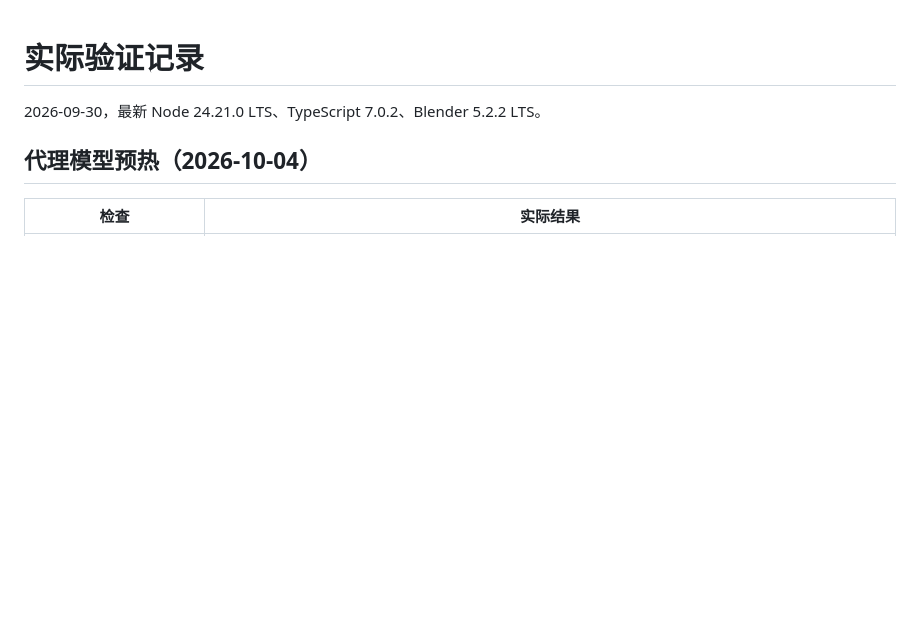
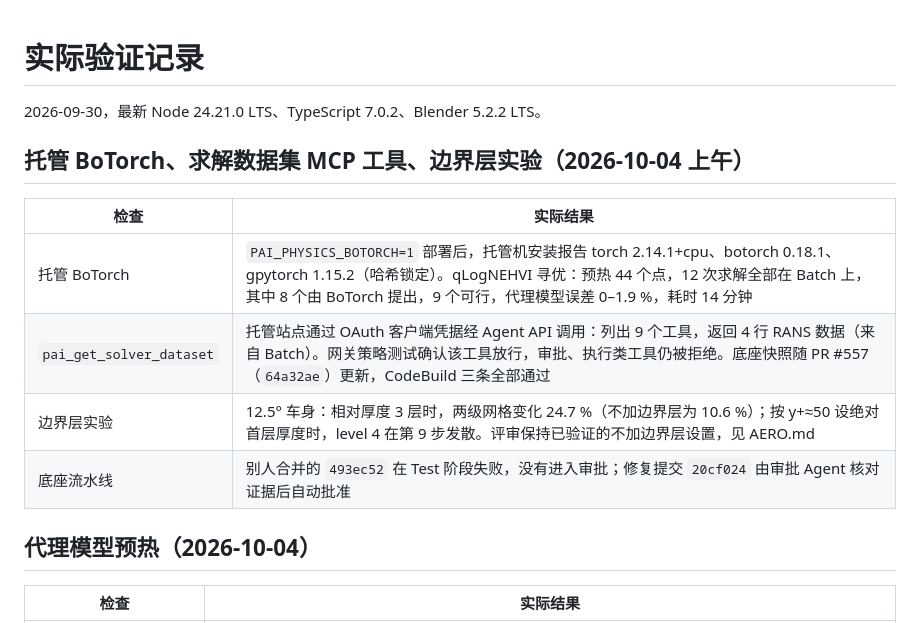
Before and after one commit to noteflowai/pai-design-workbench, a Markdown page: docs/VERIFICATION.md, the part around the change. Drawn GitHub-style; blank space fills up the shorter version.

Commit message:
docs(verification): hosted BoTorch, solver-dataset MCP tool, boundary-layer experiment, agent approvals

```diff
--- a/docs/VERIFICATION.md
+++ b/docs/VERIFICATION.md
@@ -1,6 +1,15 @@
 # 实际验证记录
 
 2026-09-30，最新 Node 24.21.0 LTS、TypeScript 7.0.2、Blender 5.2.2 LTS。
+
+## 托管 BoTorch、求解数据集 MCP 工具、边界层实验（2026-10-04 上午）
+
+| 检查 | 实际结果 |
+|---|---|
+| 托管 BoTorch | `PAI_PHYSICS_BOTORCH=1` 部署后，托管机安装报告 torch 2.14.1+cpu、botorch 0.18.1、gpytorch 1.15.2（哈希锁定）。qLogNEHVI 寻优：预热 44 个点，12 次求解全部在 Batch 上，其中 8 个由 BoTorch 提出，9 个可行，代理模型误差 0–1.9 %，耗时 14 分钟 |
+| `pai_get_solver_dataset` | 托管站点通过 OAuth 客户端凭据经 Agent API 调用：列出 9 个工具，返回 4 行 RANS 数据（来自 Batch）。网关策略测试确认该工具放行，审批、执行类工具仍被拒绝。底座快照随 PR #557（`64a32ae`）更新，CodeBuild 三条全部通过 |
+| 边界层实验 | 12.5° 车身：相对厚度 3 层时，两级网格变化 24.7 %（不加边界层为 10.6 %）；按 y+≈50 设绝对首层厚度时，level 4 在第 9 步发散。评审保持已验证的不加边界层设置，见 AERO.md |
+| 底座流水线 | 别人合并的 `493ec52` 在 Test 阶段失败，没有进入审批；修复提交 `20cf024` 由审批 Agent 核对证据后自动批准 |
 
 ## 代理模型预热（2026-10-04）
 
```
